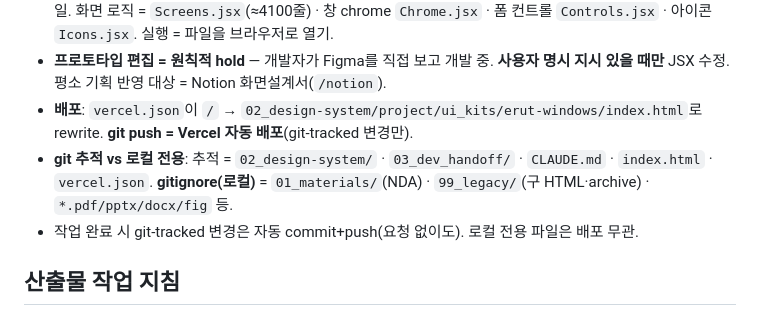
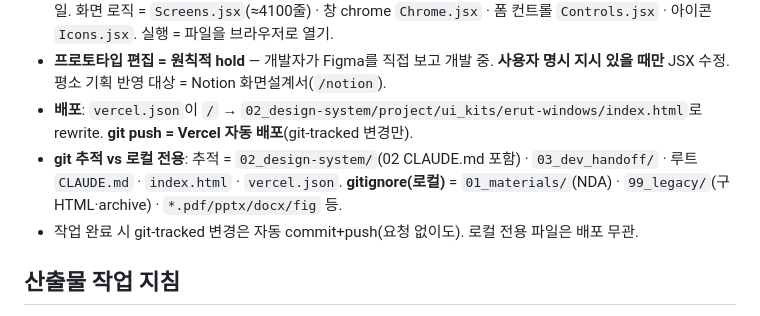
Before and after one commit to twinbee419-cloud/erut-interactive-prototype, a Markdown page: CLAUDE.md, the part around the change. GitHub-like rendering.

Commit message:
docs(claude): CLAUDE.md 표기 일관성 정리
- 02: 충돌 우선순위 '디자인 시스템 > 기타' · 기준 경로 02_design-system/
- 루트: git 추적 목록에 02 CLAUDE.md 포함 명시

Co-Authored-By: Claude Opus 4.8 <noreply@anthropic.com>

```diff
--- a/CLAUDE.md
+++ b/CLAUDE.md
@@ -19,7 +19,7 @@ Claude Code 작업 지침. **ERUT** (Eroun Realtime Ultrasonic Testing) — 자
 - **프로토타입** = `02_design-system/project/ui_kits/erut-windows/` — 동작하는 React 프로토타입. **빌드 없음**: `index.html`이 CDN UMD(React 18.3.1) + Babel standalone로 `.jsx`를 브라우저에서 직접 트랜스파일. 화면 로직 = `Screens.jsx`(≈4100줄) · 창 chrome `Chrome.jsx` · 폼 컨트롤 `Controls.jsx` · 아이콘 `Icons.jsx`. 실행 = 파일을 브라우저로 열기.
 - **프로토타입 편집 = 원칙적 hold** — 개발자가 Figma를 직접 보고 개발 중. **사용자 명시 지시 있을 때만** JSX 수정. 평소 기획 반영 대상 = Notion 화면설계서(`/notion`).
 - **배포**: `vercel.json`이 `/` → `02_design-system/project/ui_kits/erut-windows/index.html`로 rewrite. **git push = Vercel 자동 배포**(git-tracked 변경만).
-- **git 추적 vs 로컬 전용**: 추적 = `02_design-system/` · `03_dev_handoff/` · `CLAUDE.md` · `index.html` · `vercel.json`. **gitignore(로컬)** = `01_materials/`(NDA) · `99_legacy/`(구 HTML·archive) · `*.pdf/pptx/docx/fig` 등.
+- **git 추적 vs 로컬 전용**: 추적 = `02_design-system/`(02 CLAUDE.md 포함) · `03_dev_handoff/` · 루트 `CLAUDE.md` · `index.html` · `vercel.json`. **gitignore(로컬)** = `01_materials/`(NDA) · `99_legacy/`(구 HTML·archive) · `*.pdf/pptx/docx/fig` 등.
 - 작업 완료 시 git-tracked 변경은 자동 commit+push(요청 없이도). 로컬 전용 파일은 배포 무관.
 
 ## 산출물 작업 지침
```
Also changed, not shown: 02_design-system/CLAUDE.md (+1 -1 lines).
